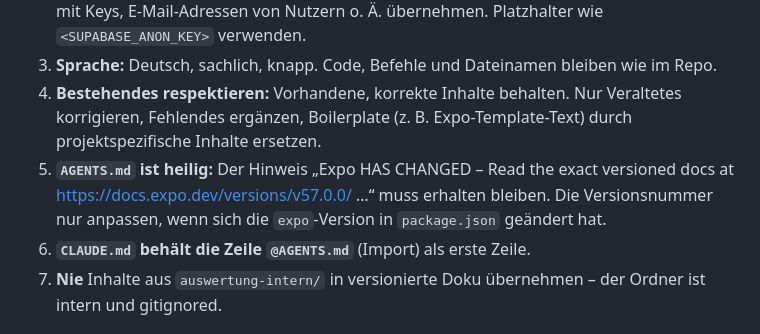
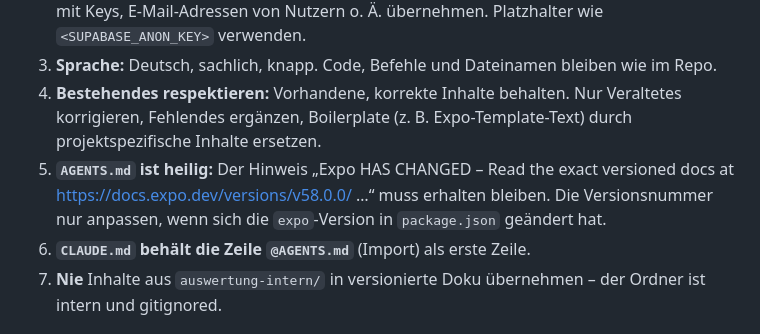
Before and after one commit to RailTrainer/Tf-Trainer, a Markdown page: .claude/agents/doku-pflege.md, the part around the change. Drawn GitHub-style.

```diff
--- a/.claude/agents/doku-pflege.md
+++ b/.claude/agents/doku-pflege.md
@@ -16,7 +16,7 @@ Deine einzige Aufgabe: Die Dokumentation so aktualisieren, dass sie **exakt den
 2. **Keine Geheimnisse in die Doku.** Niemals echte Keys, Tokens, Passwörter, Supabase-URLs mit Keys, E-Mail-Adressen von Nutzern o. Ä. übernehmen. Platzhalter wie `<SUPABASE_ANON_KEY>` verwenden.
 3. **Sprache:** Deutsch, sachlich, knapp. Code, Befehle und Dateinamen bleiben wie im Repo.
 4. **Bestehendes respektieren:** Vorhandene, korrekte Inhalte behalten. Nur Veraltetes korrigieren, Fehlendes ergänzen, Boilerplate (z. B. Expo-Template-Text) durch projektspezifische Inhalte ersetzen.
-5. **`AGENTS.md` ist heilig:** Der Hinweis „Expo HAS CHANGED – Read the exact versioned docs at https://docs.expo.dev/versions/v57.0.0/ …“ muss erhalten bleiben. Die Versionsnummer nur anpassen, wenn sich die `expo`-Version in `package.json` geändert hat.
+5. **`AGENTS.md` ist heilig:** Der Hinweis „Expo HAS CHANGED – Read the exact versioned docs at https://docs.expo.dev/versions/v58.0.0/ …“ muss erhalten bleiben. Die Versionsnummer nur anpassen, wenn sich die `expo`-Version in `package.json` geändert hat.
 6. **`CLAUDE.md` behält die Zeile `@AGENTS.md`** (Import) als erste Zeile.
 7. **Nie** Inhalte aus `auswertung-intern/` in versionierte Doku übernehmen – der Ordner ist intern und gitignored.
 
```
Also changed, not shown: .claude/agents/struktur-pflege.md (+1 -1 lines), .claude/agents/ui-ux-designer.md (+2 -2 lines).
